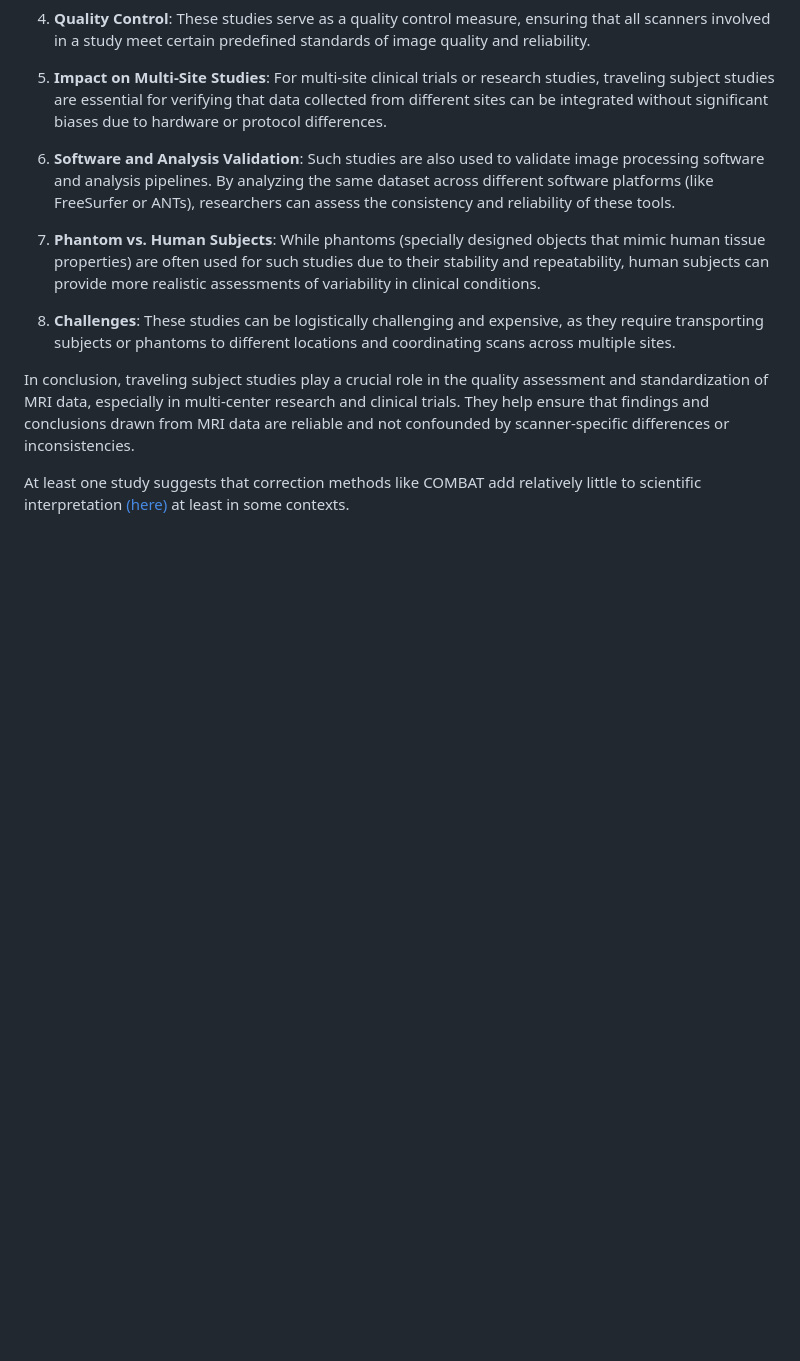
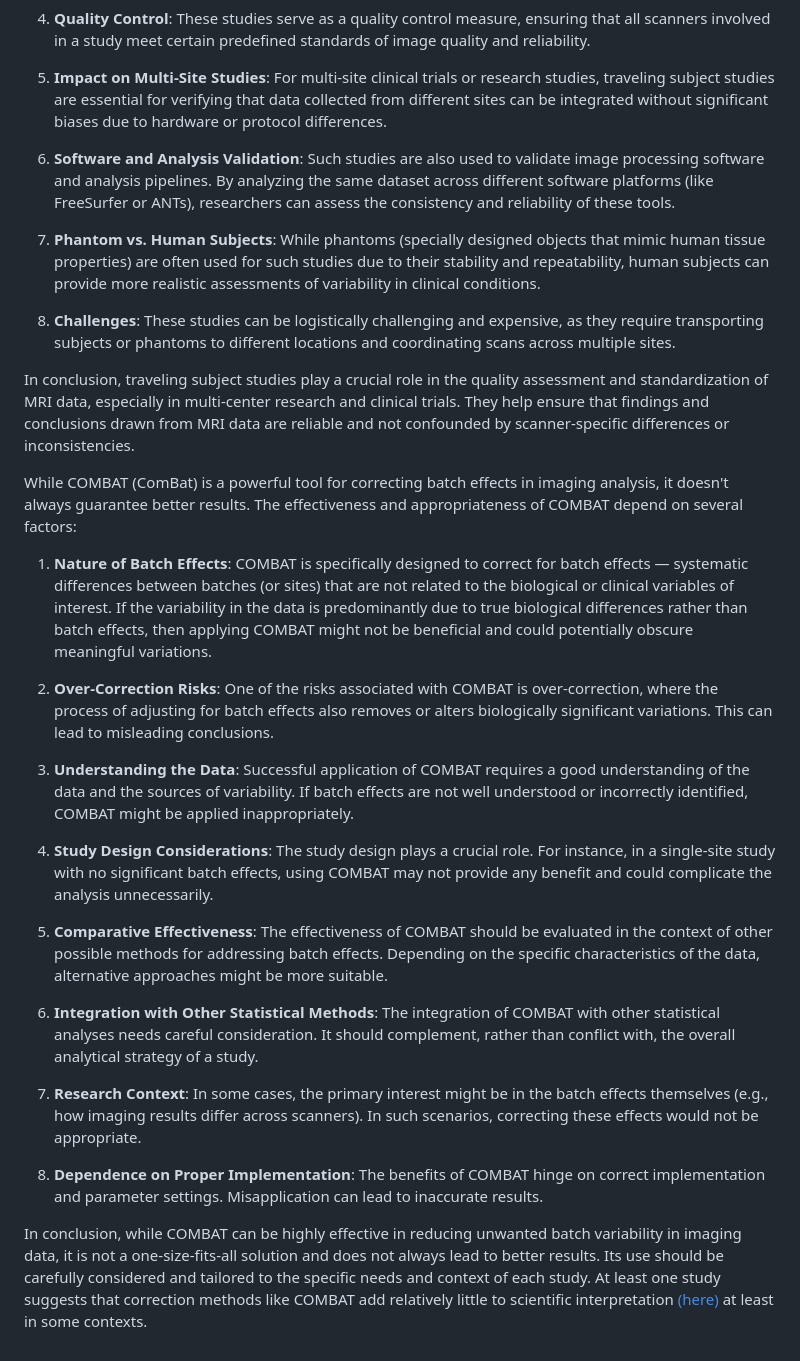
Before and after one commit to stnava/antspymm_reproducibility, a Markdown page: README.md, the part around the change. GitHub-like rendering; blank space fills up the shorter version.

Commit message:
Update README.md
Combat

```diff
--- a/README.md
+++ b/README.md
@@ -50,4 +50,22 @@ Traveling subject studies in MRI quality assessment are a significant and insigh
 
 In conclusion, traveling subject studies play a crucial role in the quality assessment and standardization of MRI data, especially in multi-center research and clinical trials. They help ensure that findings and conclusions drawn from MRI data are reliable and not confounded by scanner-specific differences or inconsistencies.
 
-At least one study suggests that correction methods like COMBAT add relatively little  to scientific interpretation [(here)](https://www.frontiersin.org/articles/10.3389/fneur.2022.826564/full) at least in some contexts.
+While COMBAT (ComBat) is a powerful tool for correcting batch effects in imaging analysis, it doesn't always guarantee better results. The effectiveness and appropriateness of COMBAT depend on several factors:
+
+1. **Nature of Batch Effects**: COMBAT is specifically designed to correct for batch effects — systematic differences between batches (or sites) that are not related to the biological or clinical variables of interest. If the variability in the data is predominantly due to true biological differences rather than batch effects, then applying COMBAT might not be beneficial and could potentially obscure meaningful variations.
+
+2. **Over-Correction Risks**: One of the risks associated with COMBAT is over-correction, where the process of adjusting for batch effects also removes or alters biologically significant variations. This can lead to misleading conclusions.
+
+3. **Understanding the Data**: Successful application of COMBAT requires a good understanding of the data and the sources of variability. If batch effects are not well understood or incorrectly identified, COMBAT might be applied inappropriately.
+
+4. **Study Design Considerations**: The study design plays a crucial role. For instance, in a single-site study with no significant batch effects, using COMBAT may not provide any benefit and could complicate the analysis unnecessarily.
+
+5. **Comparative Effectiveness**: The effectiveness of COMBAT should be evaluated in the context of other possible methods for addressing batch effects. Depending on the specific characteristics of the data, alternative approaches might be more suitable.
+
+6. **Integration with Other Statistical Methods**: The integration of COMBAT with other statistical analyses needs careful consideration. It should complement, rather than conflict with, the overall analytical strategy of a study.
+
+7. **Research Context**: In some cases, the primary interest might be in the batch effects themselves (e.g., how imaging results differ across scanners). In such scenarios, correcting these effects would not be appropriate.
+
+8. **Dependence on Proper Implementation**: The benefits of COMBAT hinge on correct implementation and parameter settings. Misapplication can lead to inaccurate results.
+
+In conclusion, while COMBAT can be highly effective in reducing unwanted batch variability in imaging data, it is not a one-size-fits-all solution and does not always lead to better results. Its use should be carefully considered and tailored to the specific needs and context of each study. At least one study suggests that correction methods like COMBAT add relatively little  to scientific interpretation [(here)](https://www.frontiersin.org/articles/10.3389/fneur.2022.826564/full) at least in some contexts.
```
